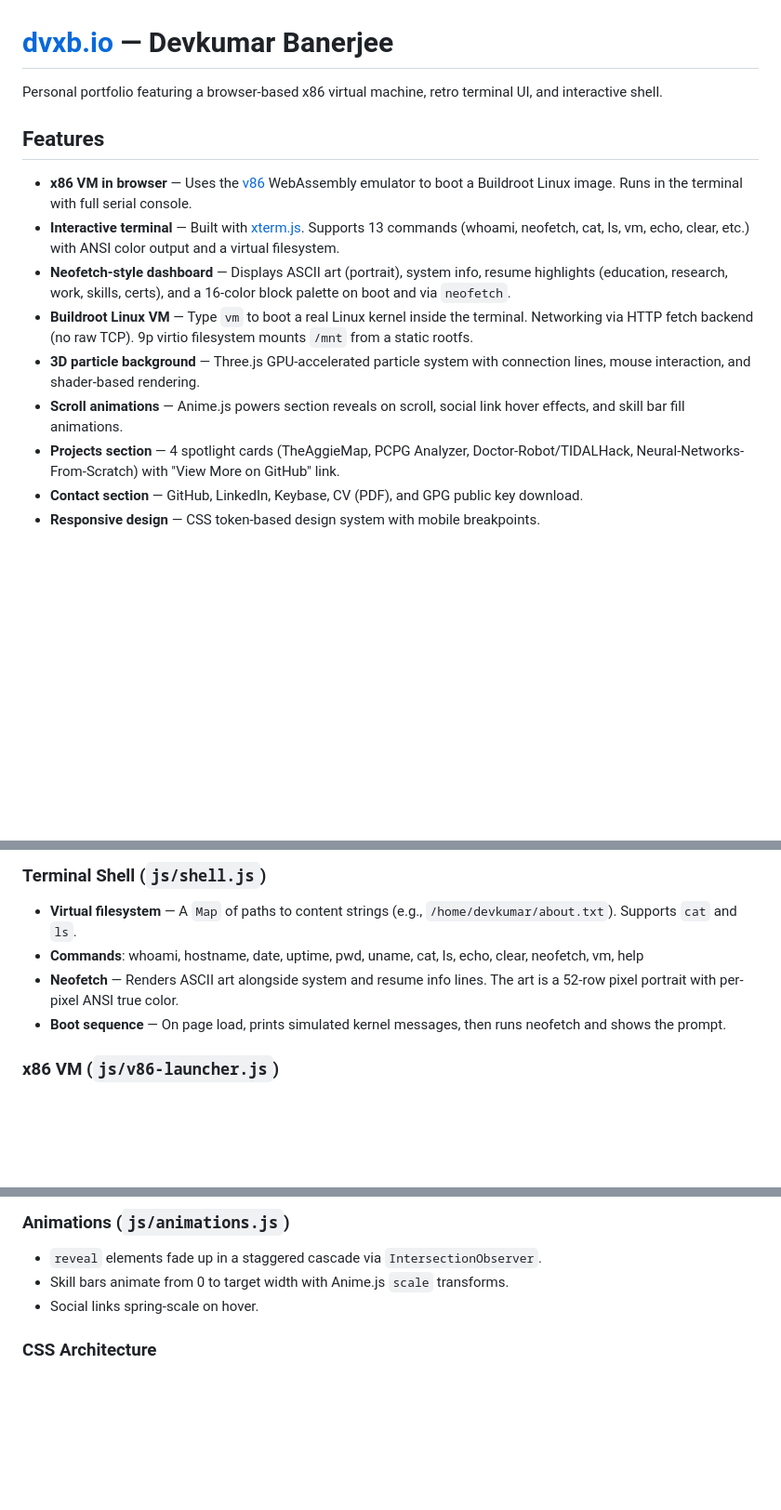
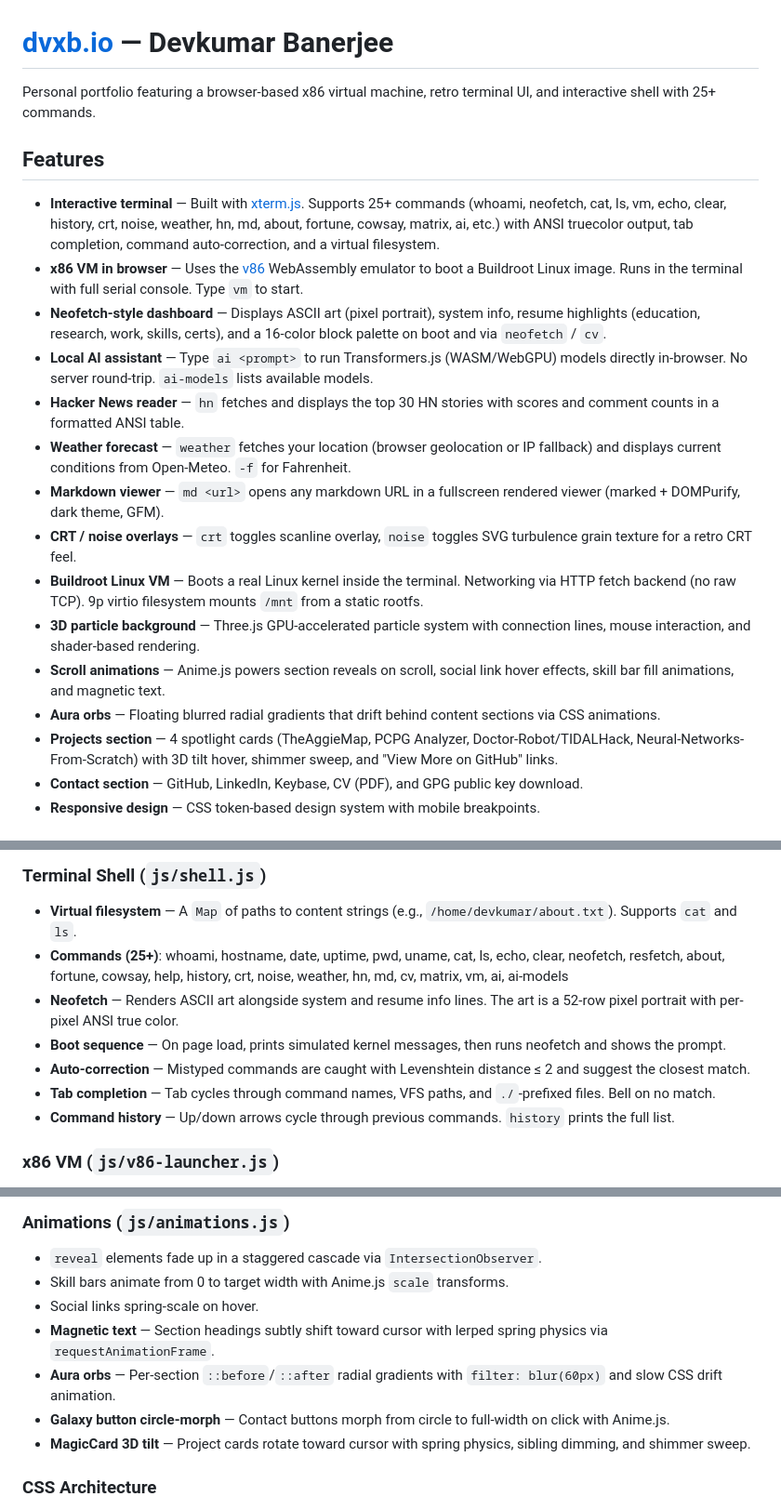
Before and after one commit to aptitudepi/aptitudepi.github.io, a Markdown page: README.md, 3 parts joined by grey strips. Shown at 93% size. Drawn GitHub-style; blank space fills up the shorter version.

Commit message:
docs(readme): update with 25+ commands, visual effects, and AI/radar/hn/weather features

```diff
--- a/README.md
+++ b/README.md
@@ -1,16 +1,22 @@
 # [dvxb.io](https://dvxb.io) — Devkumar Banerjee
 
-Personal portfolio featuring a browser-based x86 virtual machine, retro terminal UI, and interactive shell.
+Personal portfolio featuring a browser-based x86 virtual machine, retro terminal UI, and interactive shell with 25+ commands.
 
 ## Features
 
-- **x86 VM in browser** — Uses the [v86](https://github.com/copy/v86) WebAssembly emulator to boot a Buildroot Linux image. Runs in the terminal with full serial console.
-- **Interactive terminal** — Built with [xterm.js](https://xtermjs.org/). Supports 13 commands (whoami, neofetch, cat, ls, vm, echo, clear, etc.) with ANSI color output and a virtual filesystem.
-- **Neofetch-style dashboard** — Displays ASCII art (portrait), system info, resume highlights (education, research, work, skills, certs), and a 16-color block palette on boot and via `neofetch`.
-- **Buildroot Linux VM** — Type `vm` to boot a real Linux kernel inside the terminal. Networking via HTTP fetch backend (no raw TCP). 9p virtio filesystem mounts `/mnt` from a static rootfs.
+- **Interactive terminal** — Built with [xterm.js](https://xtermjs.org/). Supports 25+ commands (whoami, neofetch, cat, ls, vm, echo, clear, history, crt, noise, weather, hn, md, about, fortune, cowsay, matrix, ai, etc.) with ANSI truecolor output, tab completion, command auto-correction, and a virtual filesystem.
+- **x86 VM in browser** — Uses the [v86](https://github.com/copy/v86) WebAssembly emulator to boot a Buildroot Linux image. Runs in the terminal with full serial console. Type `vm` to start.
+- **Neofetch-style dashboard** — Displays ASCII art (pixel portrait), system info, resume highlights (education, research, work, skills, certs), and a 16-color block palette on boot and via `neofetch` / `cv`.
+- **Local AI assistant** — Type `ai <prompt>` to run Transformers.js (WASM/WebGPU) models directly in-browser. No server round-trip. `ai-models` lists available models.
+- **Hacker News reader** — `hn` fetches and displays the top 30 HN stories with scores and comment counts in a formatted ANSI table.
+- **Weather forecast** — `weather` fetches your location (browser geolocation or IP fallback) and displays current conditions from Open-Meteo. `-f` for Fahrenheit.
+- **Markdown viewer** — `md <url>` opens any markdown URL in a fullscreen rendered viewer (marked + DOMPurify, dark theme, GFM).
+- **CRT / noise overlays** — `crt` toggles scanline overlay, `noise` toggles SVG turbulence grain texture for a retro CRT feel.
+- **Buildroot Linux VM** — Boots a real Linux kernel inside the terminal. Networking via HTTP fetch backend (no raw TCP). 9p virtio filesystem mounts `/mnt` from a static rootfs.
 - **3D particle background** — Three.js GPU-accelerated particle system with connection lines, mouse interaction, and shader-based rendering.
-- **Scroll animations** — Anime.js powers section reveals on scroll, social link hover effects, and skill bar fill animations.
-- **Projects section** — 4 spotlight cards (TheAggieMap, PCPG Analyzer, Doctor-Robot/TIDALHack, Neural-Networks-From-Scratch) with "View More on GitHub" link.
+- **Scroll animations** — Anime.js powers section reveals on scroll, social link hover effects, skill bar fill animations, and magnetic text.
+- **Aura orbs** — Floating blurred radial gradients that drift behind content sections via CSS animations.
+- **Projects section** — 4 spotlight cards (TheAggieMap, PCPG Analyzer, Doctor-Robot/TIDALHack, Neural-Networks-From-Scratch) with 3D tilt hover, shimmer sweep, and "View More on GitHub" links.
 - **Contact section** — GitHub, LinkedIn, Keybase, CV (PDF), and GPG public key download.
 - **Responsive design** — CSS token-based design system with mobile breakpoints.
 
@@ -54,9 +60,12 @@ Personal portfolio featuring a browser-based x86 virtual machine, retro terminal
 ### Terminal Shell (`js/shell.js`)
 
 - **Virtual filesystem** — A `Map` of paths to content strings (e.g., `/home/devkumar/about.txt`). Supports `cat` and `ls`.
-- **Commands**: whoami, hostname, date, uptime, pwd, uname, cat, ls, echo, clear, neofetch, vm, help
+- **Commands (25+)**: whoami, hostname, date, uptime, pwd, uname, cat, ls, echo, clear, neofetch, resfetch, about, fortune, cowsay, help, history, crt, noise, weather, hn, md, cv, matrix, vm, ai, ai-models
 - **Neofetch** — Renders ASCII art alongside system and resume info lines. The art is a 52-row pixel portrait with per-pixel ANSI true color.
 - **Boot sequence** — On page load, prints simulated kernel messages, then runs neofetch and shows the prompt.
+- **Auto-correction** — Mistyped commands are caught with Levenshtein distance ≤ 2 and suggest the closest match.
+- **Tab completion** — Tab cycles through command names, VFS paths, and `./`-prefixed files. Bell on no match.
+- **Command history** — Up/down arrows cycle through previous commands. `history` prints the full list.
 
 ### x86 VM (`js/v86-launcher.js`)
 
@@ -83,6 +92,10 @@ Personal portfolio featuring a browser-based x86 virtual machine, retro terminal
 - `reveal` elements fade up in a staggered cascade via `IntersectionObserver`.
 - Skill bars animate from 0 to target width with Anime.js `scale` transforms.
 - Social links spring-scale on hover.
+- **Magnetic text** — Section headings subtly shift toward cursor with lerped spring physics via `requestAnimationFrame`.
+- **Aura orbs** — Per-section `::before`/`::after` radial gradients with `filter: blur(60px)` and slow CSS drift animation.
+- **Galaxy button circle-morph** — Contact buttons morph from circle to full-width on click with Anime.js.
+- **MagicCard 3D tilt** — Project cards rotate toward cursor with spring physics, sibling dimming, and shimmer sweep.
 
 ### CSS Architecture
 
```
